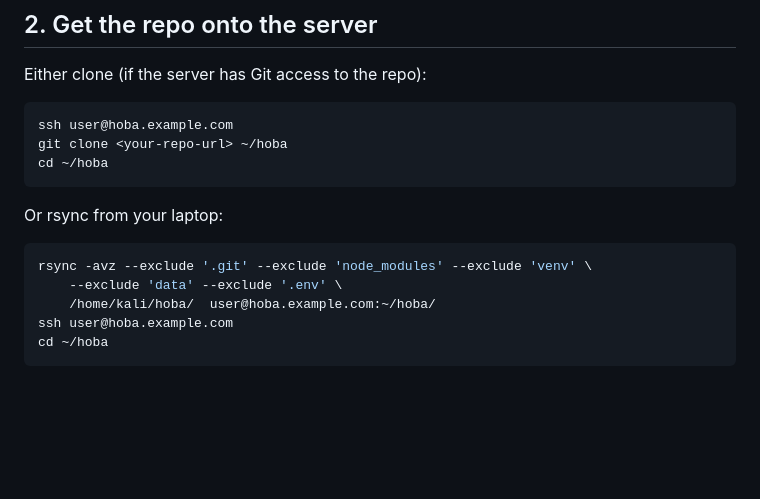
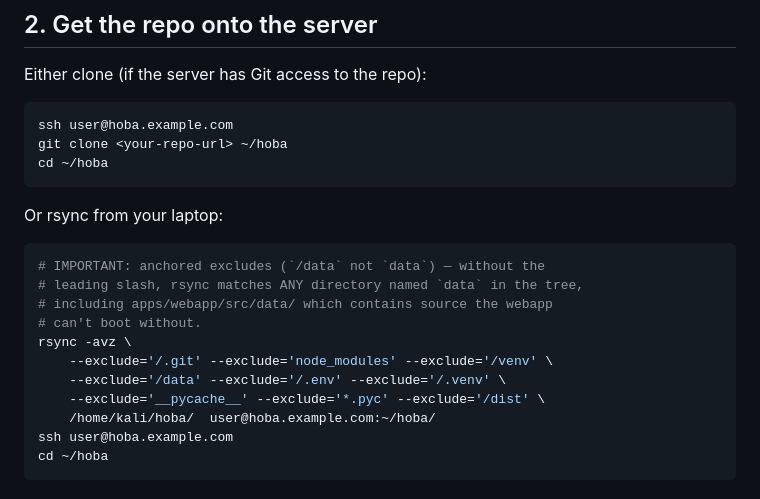
Before and after one commit to vyahello/hoba, a Markdown page: docs/deployment.md, the part around the change. GitHub-like rendering; blank space fills up the shorter version.

Commit message:
docs(deploy): anchor rsync excludes — `data` (unanchored) nuked apps/webapp/src/data
First soft-launch deploy hit a Vite import error after the initial
rsync: `Failed to resolve import "@/data/quickWheels"`. Cause: the
exclude pattern `data` matched apps/webapp/src/data/ along with the
intended /data/ SQLite directory at the root.

Anchored every exclude that was meant to be root-relative (`/data`,
`/.env`, `/dist`, etc.). Leaves `node_modules`, `__pycache__`,
`*.pyc` un-anchored on purpose — those are recursive and should be
matched at every level.

````diff
--- a/docs/deployment.md
+++ b/docs/deployment.md
@@ -54,8 +54,14 @@ cd ~/hoba
 Or rsync from your laptop:
 
 ```bash
-rsync -avz --exclude '.git' --exclude 'node_modules' --exclude 'venv' \
-    --exclude 'data' --exclude '.env' \
+# IMPORTANT: anchored excludes (`/data` not `data`) — without the
+# leading slash, rsync matches ANY directory named `data` in the tree,
+# including apps/webapp/src/data/ which contains source the webapp
+# can't boot without.
+rsync -avz \
+    --exclude='/.git' --exclude='node_modules' --exclude='/venv' \
+    --exclude='/data' --exclude='/.env' --exclude='/.venv' \
+    --exclude='__pycache__' --exclude='*.pyc' --exclude='/dist' \
     /home/kali/hoba/  user@hoba.example.com:~/hoba/
 ssh user@hoba.example.com
 cd ~/hoba
````
